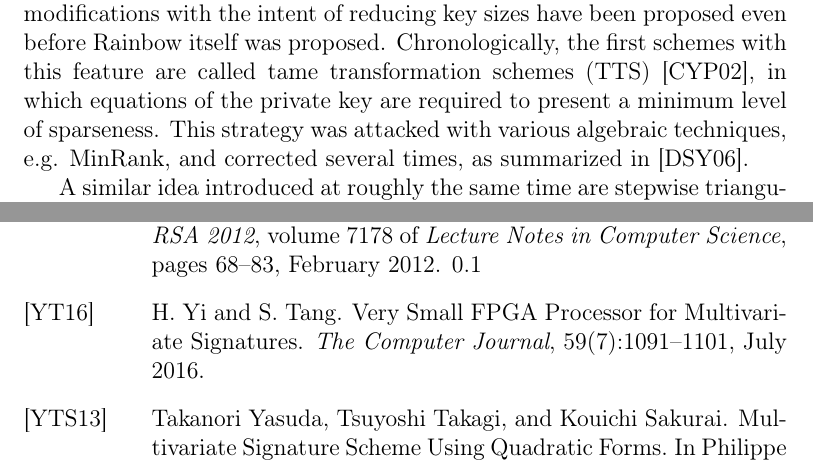
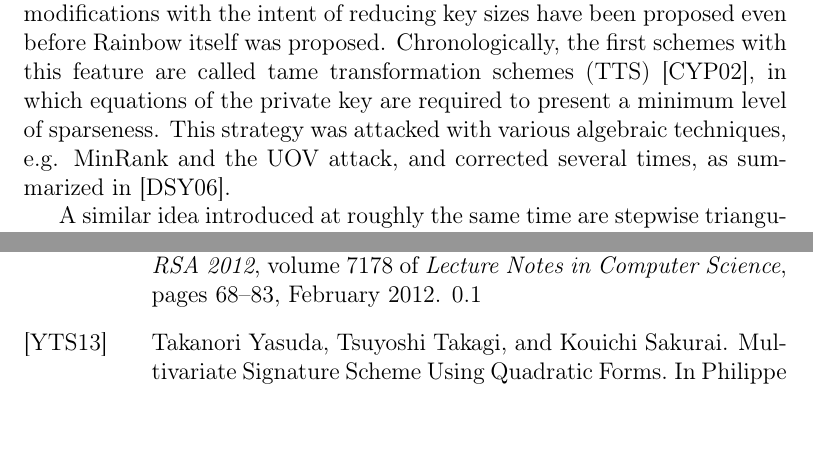
Before and after one commit to zambonin/msc, a LaTeX book (main.tex, which reads ref.bib): two parts of pages 1 and 15 of 15, joined at a grey line, cut so that both start at the same text, the shorter picture padded with empty space. Compiled offline with pdfLaTeX.

Commit message:
overleaf_to_git: update main.tex from r3030 to r3032 update ref.bib from r3030 to r3032

```diff
--- a/main.tex
+++ b/main.tex
@@ -19,7 +19,7 @@ We conduct our literature review by making use of the Google Scholar meta-indexe
 
 \subsection{Improvements to private key size}
 
-Rainbow is evidently the most popular multivariate signature scheme based on Oil--Vinegar polynomials. However, schemes of that class that feature modifications with the intent of reducing key sizes have been proposed even before Rainbow itself was proposed. Chronologically, the first schemes with this feature are called tame transformation schemes (TTS)~\cite{Chen:200210}, in which equations of the private key are required to present a minimum level of sparseness. This strategy was attacked with various algebraic techniques, e.g. MinRank, and corrected several times, as summarized in~\cite{Ding:200604}.
+Rainbow is evidently the most popular multivariate signature scheme based on Oil--Vinegar polynomials. However, schemes of that class that feature modifications with the intent of reducing key sizes have been proposed even before Rainbow itself was proposed. Chronologically, the first schemes with this feature are called tame transformation schemes (TTS)~\cite{Chen:200210}, in which equations of the private key are required to present a minimum level of sparseness. This strategy was attacked with various algebraic techniques, e.g. MinRank and the UOV attack, and corrected several times, as summarized in~\cite{Ding:200604}.
 
 A similar idea introduced at roughly the same time are stepwise triangular systems (STS) in their generalized form~\cite{Wolf:200603}. The inherent shape of their private keys, hence the name, is derived from the fact that there are restrictions in the choice of variables for each polynomial in the central map, on top of the Oil--Vinegar construction. This strategy indirectly enables a reduction in private key size. STS were found to be insecure in the same work that designed the general classification. The authors propose an inversion attack that recovers the original message from its corresponding signature, and additionally show that it is possible to build an equivalent private key.
 
--- a/ref.bib
+++ b/ref.bib
@@ -74,12 +70,3 @@
- title = {{Very Small FPGA Processor for Multivariate Signatures}},
- journal = {{The Computer Journal}},
- year = 2016,
- month = jul,
- volume = 59,
- number = 7,
- pages = {1091-1101},
-}
-
 
 % ------8<------
 
```
Also changed, not shown: ref.bib (4 more changed lines).
